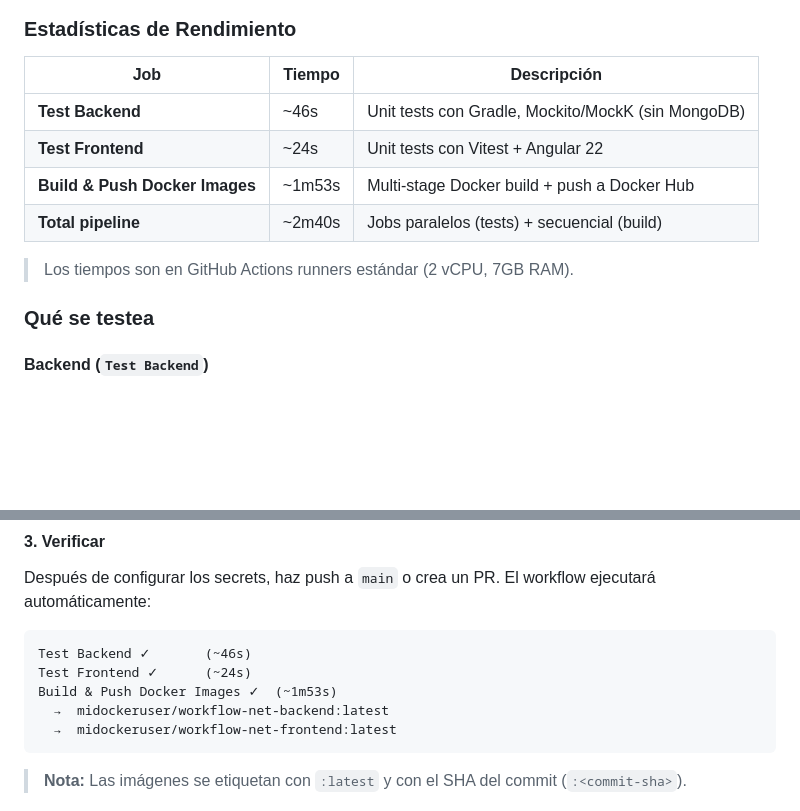
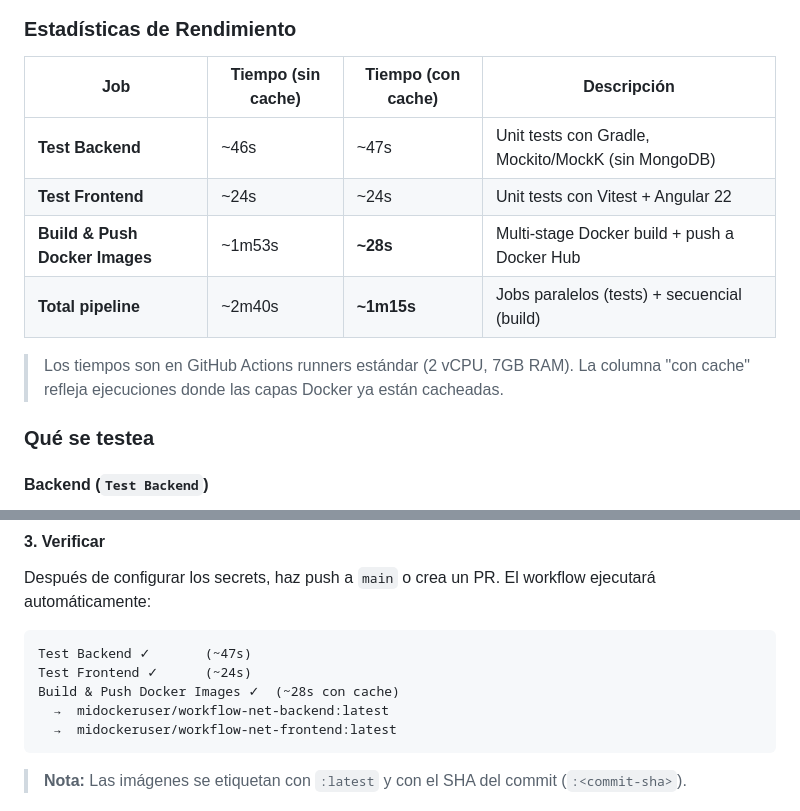
Before and after one commit to edgardo001/app-workflow-spring-angular, a Markdown page: README.md, 2 parts joined by grey strips. Rendered like a GitHub page; blank space fills up the shorter version.

Commit message:
docs: update CI/CD stats with cached build times (28s Docker build) (#19)

````diff
--- a/README.md
+++ b/README.md
@@ -760,14 +760,14 @@ graph LR
 
 ### Estadísticas de Rendimiento
 
-| Job | Tiempo | Descripción |
-|-----|--------|-------------|
-| **Test Backend** | ~46s | Unit tests con Gradle, Mockito/MockK (sin MongoDB) |
-| **Test Frontend** | ~24s | Unit tests con Vitest + Angular 22 |
-| **Build & Push Docker Images** | ~1m53s | Multi-stage Docker build + push a Docker Hub |
-| **Total pipeline** | ~2m40s | Jobs paralelos (tests) + secuencial (build) |
+| Job | Tiempo (sin cache) | Tiempo (con cache) | Descripción |
+|-----|-------------------|-------------------|-------------|
+| **Test Backend** | ~46s | ~47s | Unit tests con Gradle, Mockito/MockK (sin MongoDB) |
+| **Test Frontend** | ~24s | ~24s | Unit tests con Vitest + Angular 22 |
+| **Build & Push Docker Images** | ~1m53s | **~28s** | Multi-stage Docker build + push a Docker Hub |
+| **Total pipeline** | ~2m40s | **~1m15s** | Jobs paralelos (tests) + secuencial (build) |
 
-> Los tiempos son en GitHub Actions runners estándar (2 vCPU, 7GB RAM).
+> Los tiempos son en GitHub Actions runners estándar (2 vCPU, 7GB RAM). La columna "con cache" refleja ejecuciones donde las capas Docker ya están cacheadas.
 
 ### Qué se testea
 
@@ -835,9 +835,9 @@ El paso `Login to Docker Hub` necesita dos **secrets** de GitHub: `DOCKER_HUB_US
 Después de configurar los secrets, haz push a `main` o crea un PR. El workflow ejecutará automáticamente:
 
 ```
-Test Backend ✓       (~46s)
+Test Backend ✓       (~47s)
 Test Frontend ✓      (~24s)
-Build & Push Docker Images ✓  (~1m53s)
+Build & Push Docker Images ✓  (~28s con cache)
   →  midockeruser/workflow-net-backend:latest
   →  midockeruser/workflow-net-frontend:latest
 ```
````
